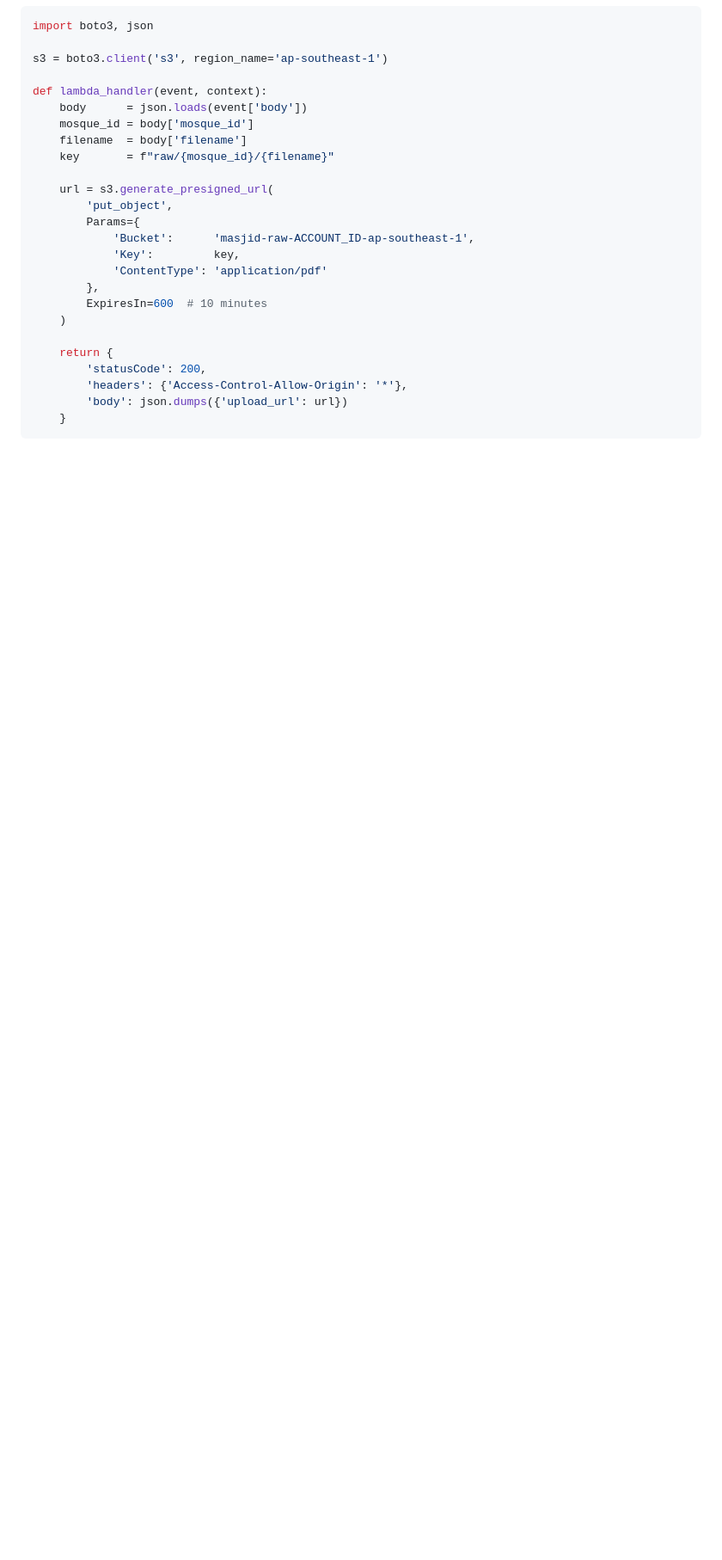
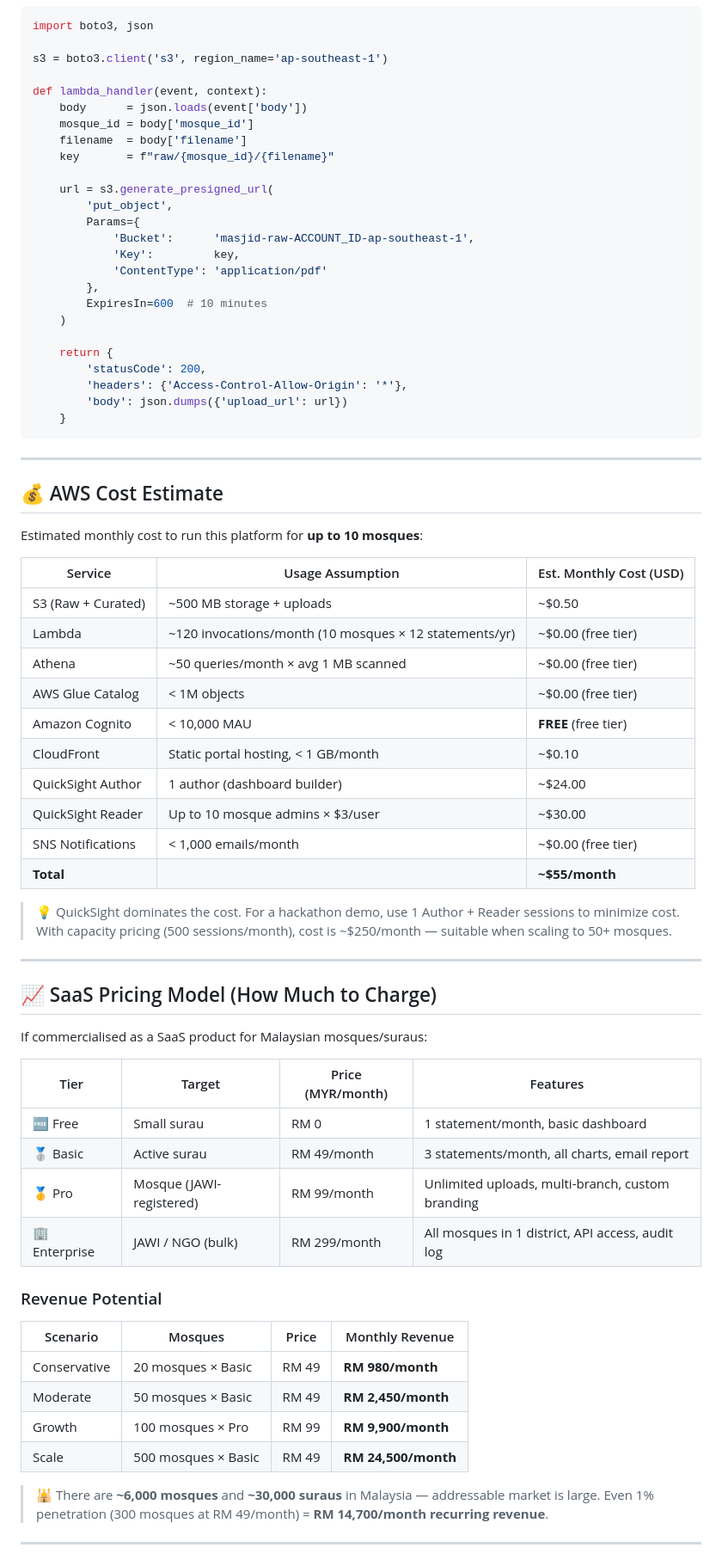
Before and after one commit to amiruafiq/SahurHackhathon-SurauDonationIntelligence, a Markdown page: readme.md, the part around the change printed below. Shown: that part at 86% size. GitHub-like rendering; blank space fills up the shorter version.

````diff
--- a/readme.md
+++ b/readme.md
@@ -164,3 +168,53 @@ def lambda_handler(event, context):
         'body': json.dumps({'upload_url': url})
     }
 ```
+
+---
+
+## 💰 AWS Cost Estimate
+
+Estimated monthly cost to run this platform for **up to 10 mosques**:
+
+| Service | Usage Assumption | Est. Monthly Cost (USD) |
+|---|---|---|
+| S3 (Raw + Curated) | ~500 MB storage + uploads | ~$0.50 |
+| Lambda | ~120 invocations/month (10 mosques × 12 statements/yr) | ~$0.00 (free tier) |
+| Athena | ~50 queries/month × avg 1 MB scanned | ~$0.00 (free tier) |
+| AWS Glue Catalog | < 1M objects | ~$0.00 (free tier) |
+| Amazon Cognito | < 10,000 MAU | **FREE** (free tier) |
+| CloudFront | Static portal hosting, < 1 GB/month | ~$0.10 |
+| QuickSight Author | 1 author (dashboard builder) | ~$24.00 |
+| QuickSight Reader | Up to 10 mosque admins × $3/user | ~$30.00 |
+| SNS Notifications | < 1,000 emails/month | ~$0.00 (free tier) |
+| **Total** | | **~$55/month** |
+
+> 💡 QuickSight dominates the cost. For a hackathon demo, use 1 Author + Reader sessions to minimize cost.
+> With capacity pricing (500 sessions/month), cost is ~$250/month — suitable when scaling to 50+ mosques.
+
+---
+
+## 📈 SaaS Pricing Model (How Much to Charge)
+
+If commercialised as a SaaS product for Malaysian mosques/suraus:
+
+| Tier | Target | Price (MYR/month) | Features |
+|---|---|---|---|
+| 🆓 Free | Small surau | RM 0 | 1 statement/month, basic dashboard |
+| 🥈 Basic | Active surau | RM 49/month | 3 statements/month, all charts, email report |
+| 🥇 Pro | Mosque (JAWI-registered) | RM 99/month | Unlimited uploads, multi-branch, custom branding |
+| 🏢 Enterprise | JAWI / NGO (bulk) | RM 299/month | All mosques in 1 district, API access, audit log |
+
+### Revenue Potential
+
+| Scenario | Mosques | Price | Monthly Revenue |
+|---|---|---|---|
+| Conservative | 20 mosques × Basic | RM 49 | **RM 980/month** |
+| Moderate | 50 mosques × Basic | RM 49 | **RM 2,450/month** |
+| Growth | 100 mosques × Pro | RM 99 | **RM 9,900/month** |
+| Scale | 500 mosques × Basic | RM 49 | **RM 24,500/month** |
+
+> 🕌 There are **~6,000 mosques** and **~30,000 suraus** in Malaysia — addressable market is large.
+> Even 1% penetration (300 mosques at RM 49/month) = **RM 14,700/month recurring revenue**.
+
+---
+
````
Also changed, not shown: other parts of readme.md (+52 -50 lines), dashboard/dashboard1.png (renamed from Screenshot/dashboard1.png), dashboard/dashboard2.png (renamed from Screenshot/dashboard2.png), dashboard/dashboard3.png (renamed from Screenshot/dashboard3.png), dashboard/dashboard4.png (renamed from Screenshot/dashboard4.png), 2 other files.
